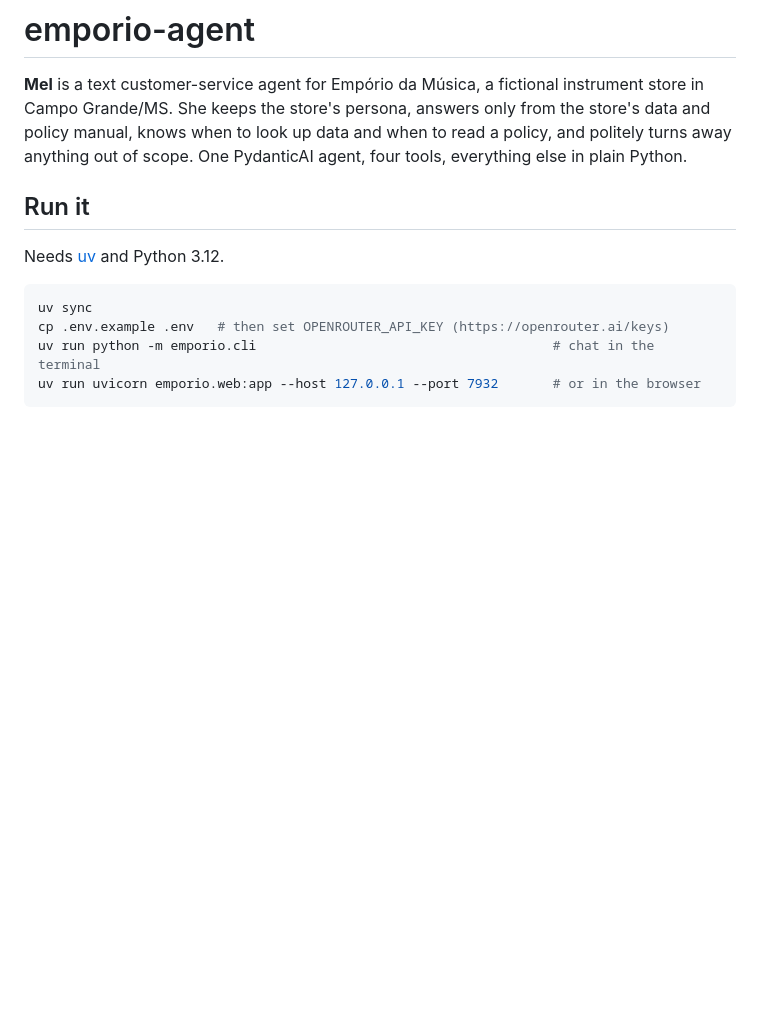
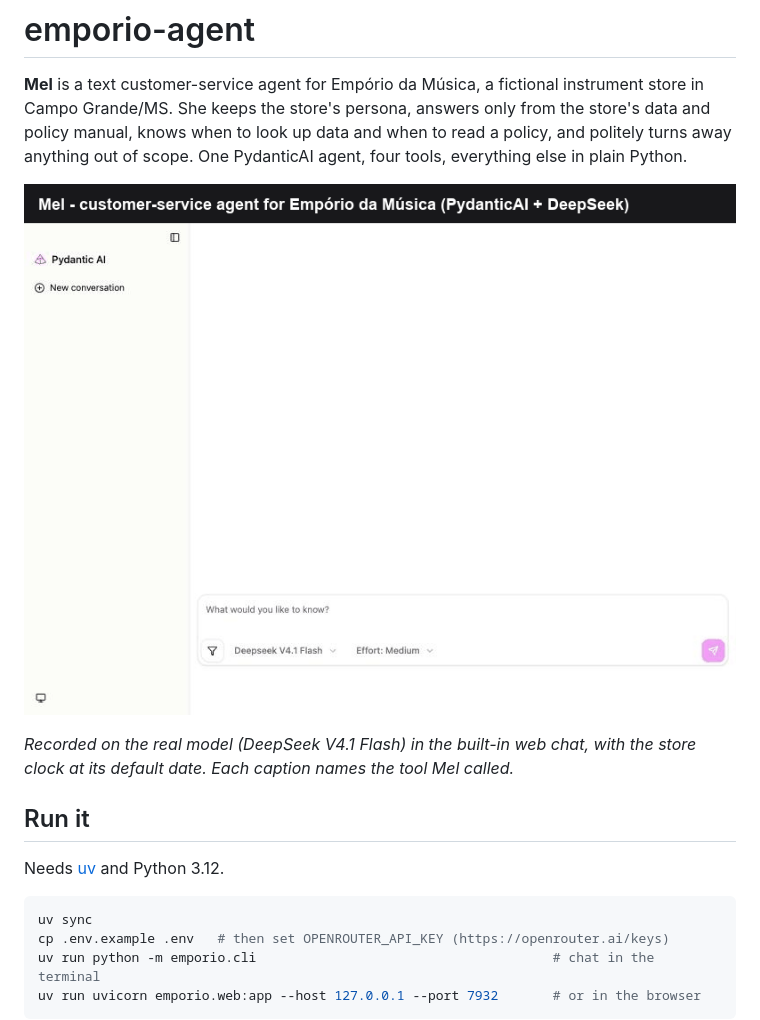
Before and after one commit to rodrigotriboni1/emporio-agent, a Markdown page: README.md, the part around the change. Drawn GitHub-style; pictures changed too: docs/mel-demo.gif (added); blank space fills up the shorter version.

Commit message:
docs: add a demo GIF of Mel to the README
A 5-frame captioned recording of the web chat on the default model: a
catalog search, opening hours, an order lookup with verification and an
out-of-scope question, each caption naming the tool Mel called (282 KB).

Co-Authored-By: Claude Opus 5.5 <noreply@anthropic.com>

```diff
--- a/README.md
+++ b/README.md
@@ -4,6 +4,11 @@
 Campo Grande/MS. She keeps the store's persona, answers only from the store's data and policy
 manual, knows when to look up data and when to read a policy, and politely turns away anything out
 of scope. One PydanticAI agent, four tools, everything else in plain Python.
+
+![Mel in the web chat: a catalog search, opening hours, an order lookup and an out-of-scope question](docs/mel-demo.gif)
+
+*Recorded on the real model (DeepSeek V4.1 Flash) in the built-in web chat, with the store clock
+at its default date. Each caption names the tool Mel called.*
 
 ## Run it
 
```
